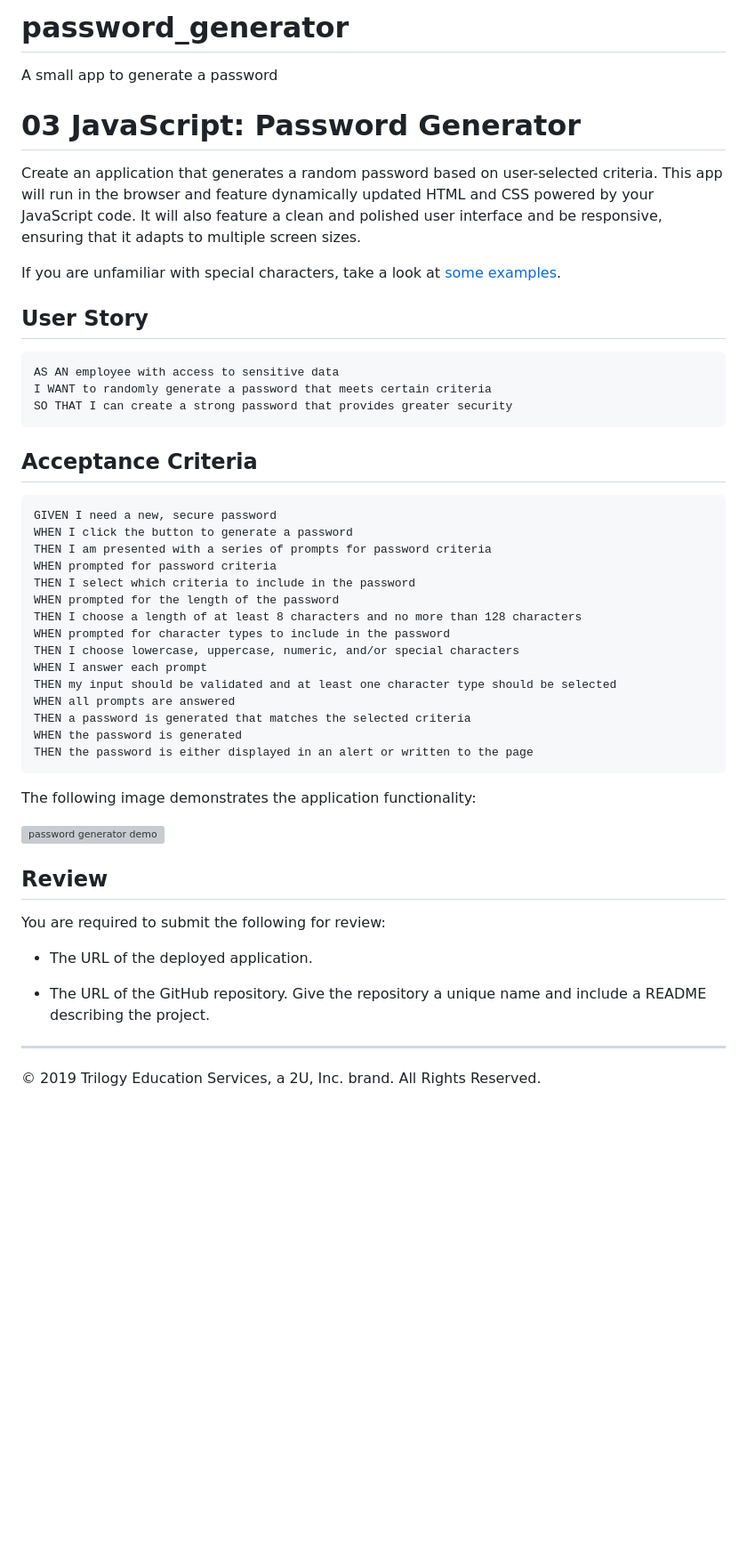
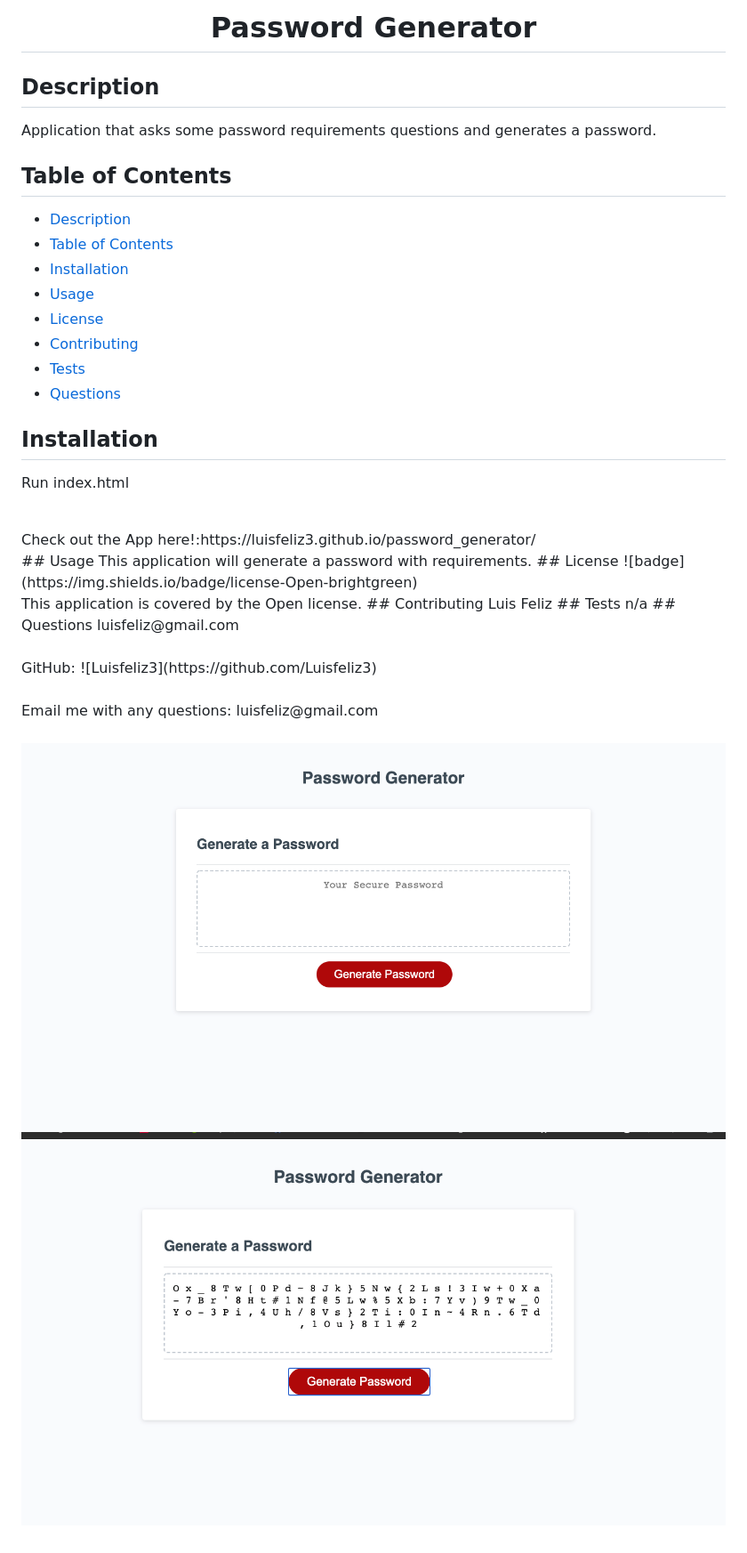
Before and after one commit to Luisfeliz3/password_generator, a Markdown page: README.md, the part around the change. Shown: that part at 89% size. Drawn GitHub-style; pictures changed too: img1.png (added), img2.png (added); blank space fills up the shorter version; grey boxes are pictures that could not be loaded.

Commit message:
chore(files): adding screenshots to readme

````diff
--- a/README.md
+++ b/README.md
@@ -1,51 +1,41 @@
-# password_generator
-A small app to generate a password
+<h1 align="center">Password Generator
 
-# 03 JavaScript: Password Generator
 
-Create an application that generates a random password based on user-selected criteria. This app will run in the browser and feature dynamically updated HTML and CSS powered by your JavaScript code. It will also feature a clean and polished user interface and be responsive, ensuring that it adapts to multiple screen sizes.
+## Description
+ Application that asks some password requirements questions and generates a password.
 
-If you are unfamiliar with special characters, take a look at [some examples](https://www.owasp.org/index.php/Password_special_characters).
+## Table of Contents
+- [Description](#description)
+- [Table of Contents](#table-of-contents)
+- [Installation](#installation)
+- [Usage](#usage)
+- [License](#license)
+- [Contributing](#contributing)
+- [Tests](#tests)
+- [Questions](#questions)
+## Installation
+ Run index.html
 
-## User Story
+ <br />
+ Check out the App here!:https://luisfeliz3.github.io/password_generator/
+<br />
+## Usage
+ This application will generate a password with requirements.
+## License
+![badge](https://img.shields.io/badge/license-Open-brightgreen)
 
-```
-AS AN employee with access to sensitive data
-I WANT to randomly generate a password that meets certain criteria
-SO THAT I can create a strong password that provides greater security
-```
+<br/>
+This application is covered by the Open license.
+## Contributing
+ Luis Feliz
+## Tests
+ n/a
+## Questions
+ luisfeliz@gmail.com<br />
+<br />
+ GitHub: ![Luisfeliz3](https://github.com/Luisfeliz3)<br />
+<br />
+ Email me with any questions: luisfeliz@gmail.com<br /><br />
 
-## Acceptance Criteria
-
-```
-GIVEN I need a new, secure password
-WHEN I click the button to generate a password
-THEN I am presented with a series of prompts for password criteria
-WHEN prompted for password criteria
-THEN I select which criteria to include in the password
-WHEN prompted for the length of the password
-THEN I choose a length of at least 8 characters and no more than 128 characters
-WHEN prompted for character types to include in the password
-THEN I choose lowercase, uppercase, numeric, and/or special characters
-WHEN I answer each prompt
-THEN my input should be validated and at least one character type should be selected
-WHEN all prompts are answered
-THEN a password is generated that matches the selected criteria
-WHEN the password is generated
-THEN the password is either displayed in an alert or written to the page
-```
-
-The following image demonstrates the application functionality:
-
-![password generator demo](./Assets/03-javascript-homework-demo.png)
-
-## Review
-
-You are required to submit the following for review:
-
-* The URL of the deployed application.
-
-* The URL of the GitHub repository. Give the repository a unique name and include a README describing the project.
-
-- - -
-© 2019 Trilogy Education Services, a 2U, Inc. brand. All Rights Reserved.
+![ScreenShots](./img1.png)
+![ScreenShots](./img2.png)
````
